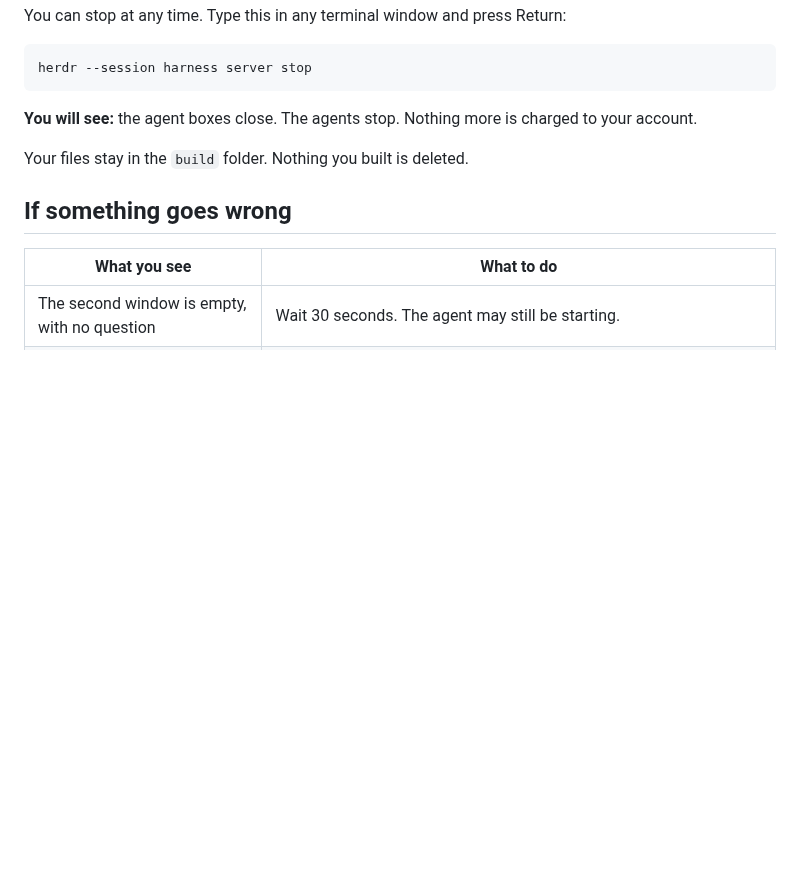
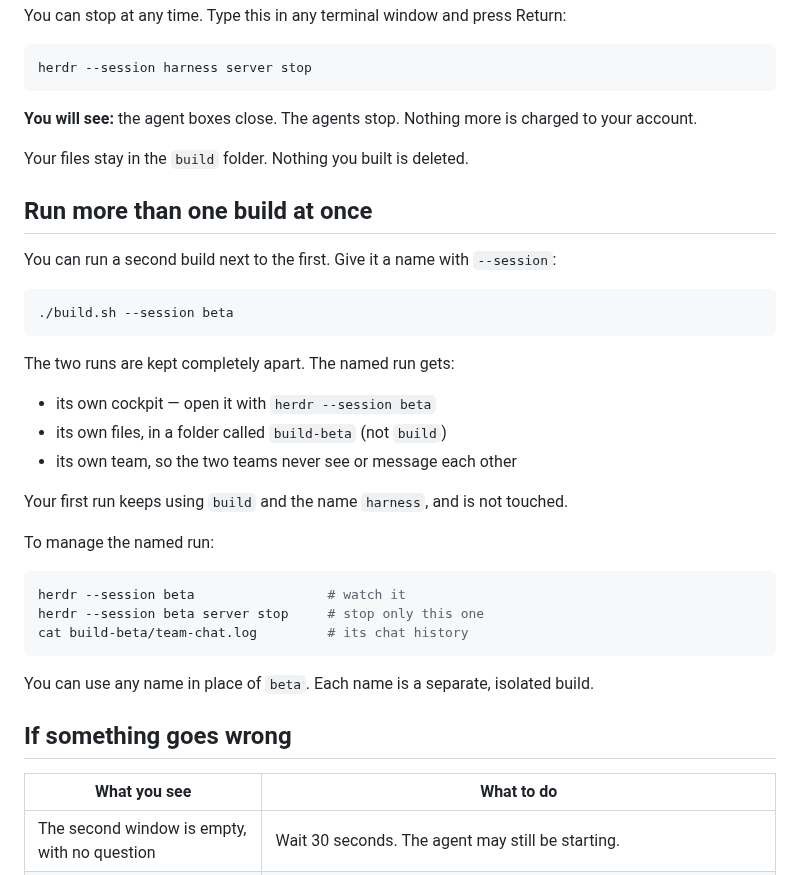
Before and after one commit to mpaiva/agentic-engineering-harness, a Markdown page: README.md, the part around the change. Drawn GitHub-style; blank space fills up the shorter version.

Commit message:
docs: document running concurrent builds in the README
Add a 'Run more than one build at once' section: ./build.sh --session <name>
gives a fully isolated run (own cockpit, own build-<name>/ folder, own team),
with commands to watch, stop, and read the chat of the named run.

````diff
--- a/README.md
+++ b/README.md
@@ -202,6 +202,32 @@ account.
 
 Your files stay in the `build` folder. Nothing you built is deleted.
 
+## Run more than one build at once
+
+You can run a second build next to the first. Give it a name with `--session`:
+
+```bash
+./build.sh --session beta
+```
+
+The two runs are kept completely apart. The named run gets:
+
+- its own cockpit — open it with `herdr --session beta`
+- its own files, in a folder called `build-beta` (not `build`)
+- its own team, so the two teams never see or message each other
+
+Your first run keeps using `build` and the name `harness`, and is not touched.
+
+To manage the named run:
+
+```bash
+herdr --session beta                 # watch it
+herdr --session beta server stop     # stop only this one
+cat build-beta/team-chat.log         # its chat history
+```
+
+You can use any name in place of `beta`. Each name is a separate, isolated build.
+
 ## If something goes wrong
 
 | What you see | What to do |
````
